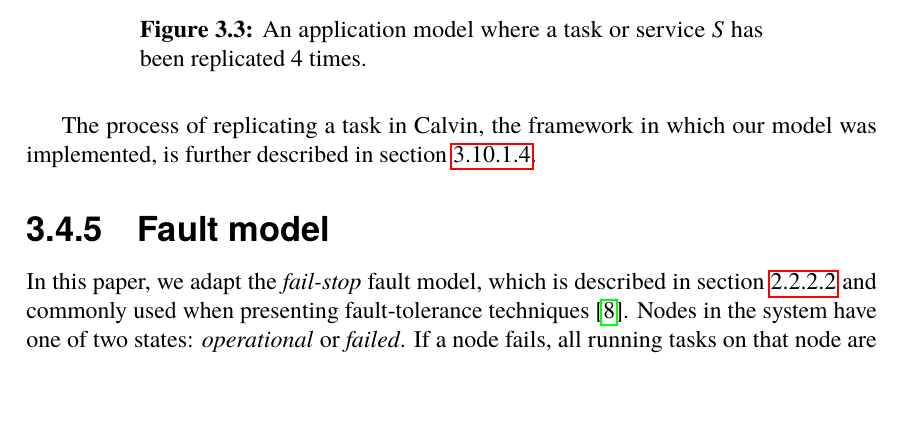
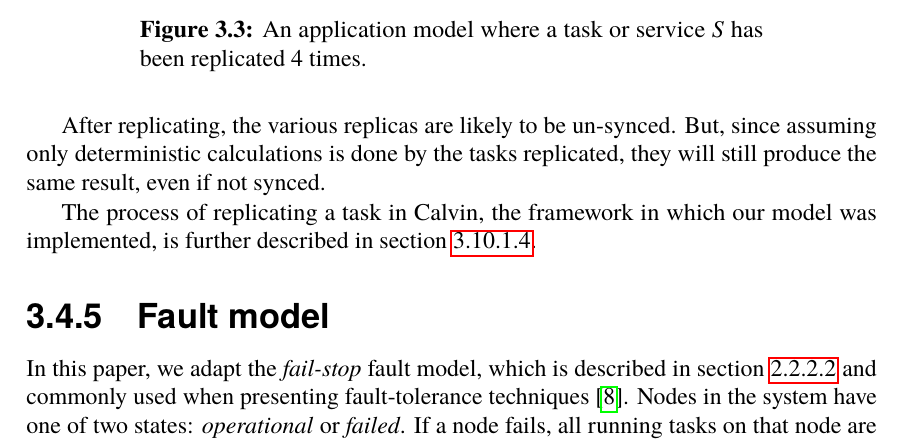
Before and after one commit to PStahl/master_thesis, a LaTeX thesis (report.tex): part of page 27 of 73, cut so that both start at the same text, the shorter picture padded with empty space. Compiled offline with pdfLaTeX.

Commit message:
add sync note

```diff
--- a/report.tex
+++ b/report.tex
@@ -597,6 +597,8 @@ In contrast to the case with one \emph{primary} replica and several \emph{second
 \includegraphics[scale=0.5]{images/app_model_replication.pdf}
 \caption{An application model where a task or service $S$ has been replicated 4 times.}\label{fig:app_model_replication}
 \end{figure}
+
+After replicating, the various replicas are likely to be un-synced. But, since assuming only deterministic calculations is done by the tasks replicated, they will still produce the same result, even if not synced.
 
 The process of replicating a task in Calvin, the framework in which our model was implemented, is further described in~\cref{subsec:calvin_replication}.
 
```
